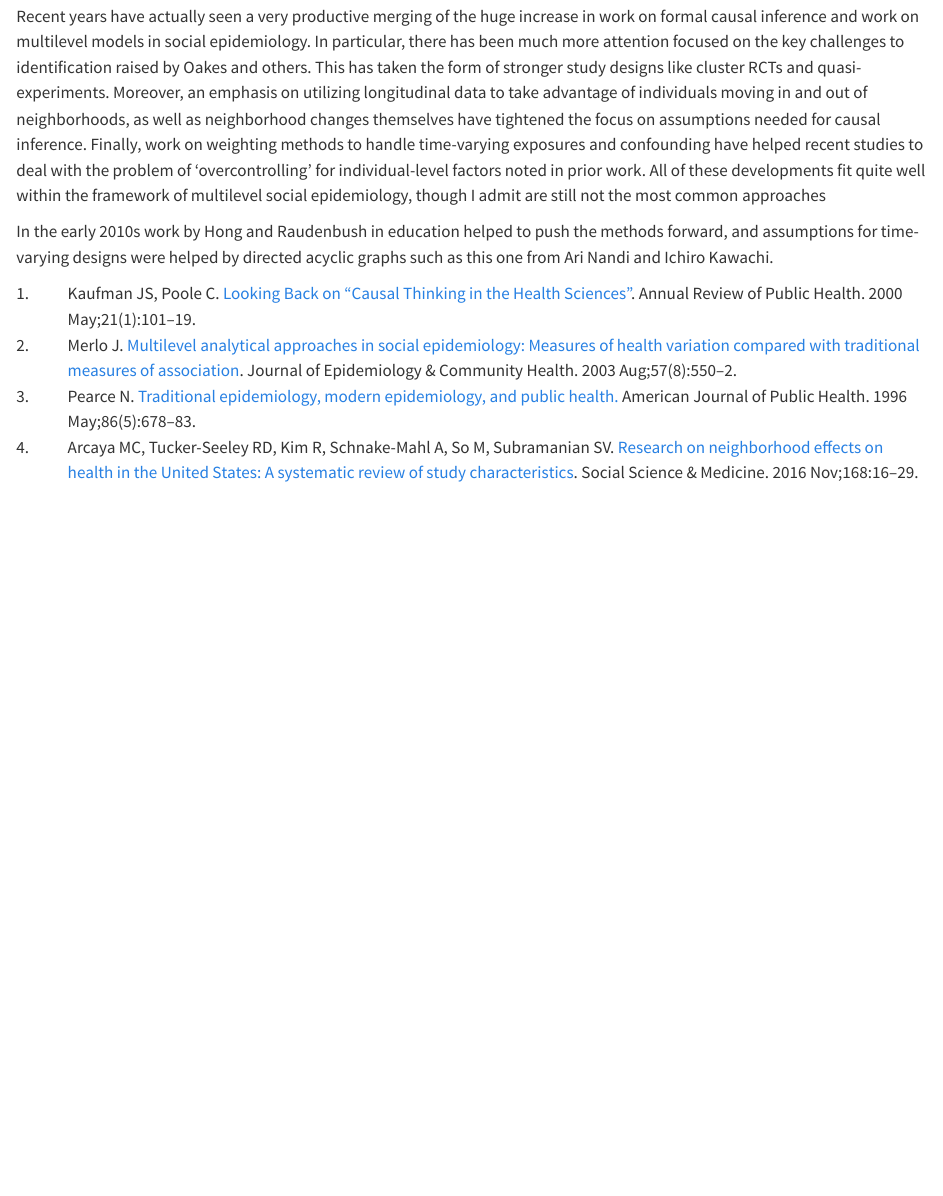
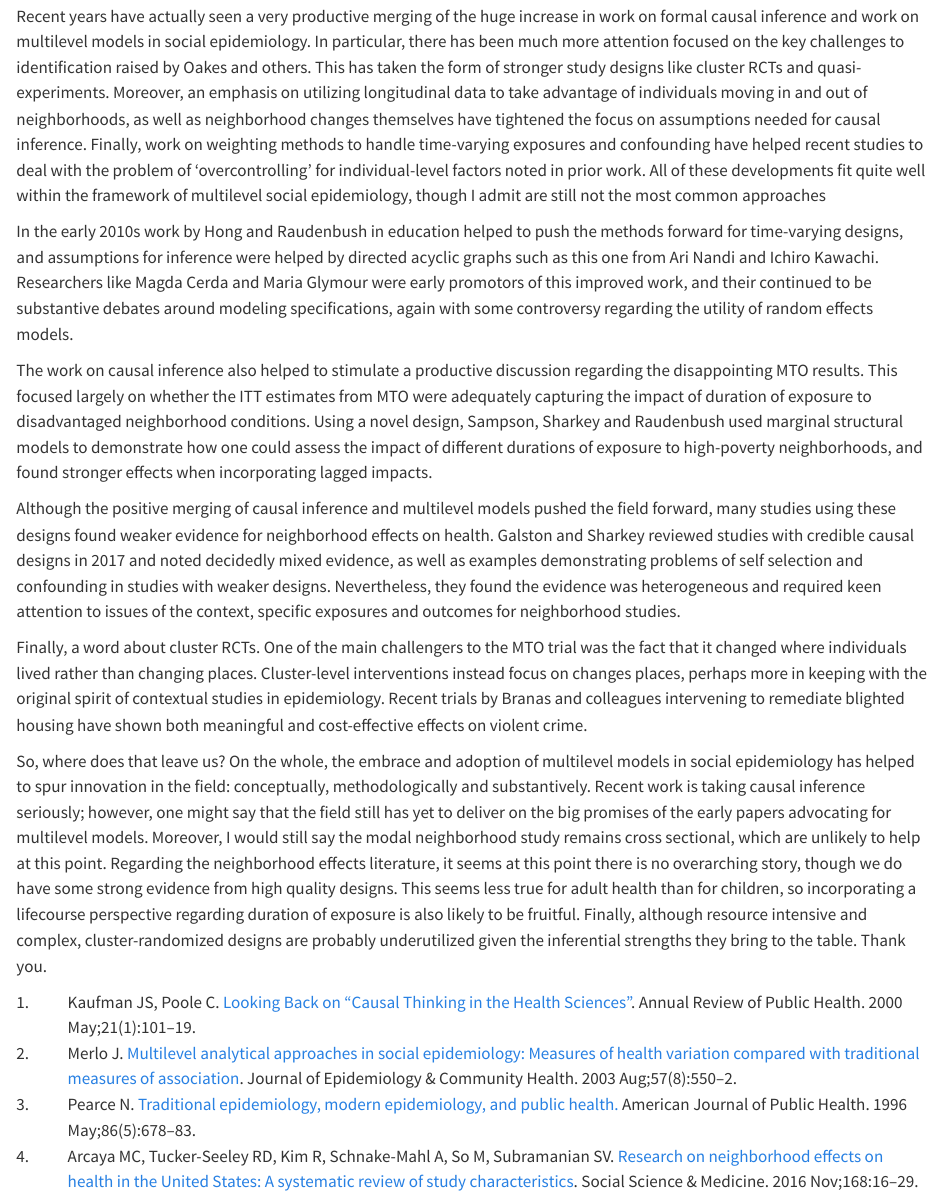
Before and after one commit to sbh4th/ser-mlm, a Quarto document (ser-mem-paper.qmd): the page in a window 1100 px wide, from 3680 px down. Rendered offline with R 4.5, knitr and Pandoc in place of Quarto, with nearby package versions.

Commit message:
Add notes for talk

```diff
--- a/ser-mem-paper.qmd
+++ b/ser-mem-paper.qmd
@@ -94,4 +94,13 @@ Which brings us now to Act 3: is there 'A Way Forward'?
 
 Recent years have actually seen a very productive merging of the huge increase in work on formal causal inference and work on multilevel models in social epidemiology. In particular, there has been much more attention focused on the key challenges to identification raised by Oakes and others. This has taken the form of stronger study designs like cluster RCTs and quasi-experiments. Moreover, an emphasis on utilizing longitudinal data to take advantage of individuals moving in and out of neighborhoods, as well as neighborhood changes themselves have tightened the focus on assumptions needed for causal inference. Finally, work on weighting methods to handle time-varying exposures and confounding have helped recent studies to deal with the problem of 'overcontrolling' for individual-level factors noted in prior work. All of these developments fit quite well within the framework of multilevel social epidemiology, though I admit are still not the most common approaches
 
-In the early 2010s work by Hong and Raudenbush in education helped to push the methods forward, and assumptions for time-varying designs were helped by directed acyclic graphs such as this one from Ari Nandi and Ichiro Kawachi.
+In the early 2010s work by Hong and Raudenbush in education helped to push the methods forward for time-varying designs, and assumptions for inference were helped by directed acyclic graphs such as this one from Ari Nandi and Ichiro Kawachi. Researchers like Magda Cerda and Maria Glymour were early promotors of this improved work, and their continued to be substantive debates around modeling specifications, again with some controversy regarding the utility of random effects models.
+
+The work on causal inference also helped to stimulate a productive discussion regarding the disappointing MTO results. This focused largely on whether the ITT estimates from MTO were adequately capturing the impact of duration of exposure to disadvantaged neighborhood conditions.
+Using a novel design, Sampson, Sharkey and Raudenbush used marginal structural models to demonstrate how one could assess the impact of different durations of exposure to high-poverty neighborhoods, and found stronger effects when incorporating lagged impacts.
+
+Although the positive merging of causal inference and multilevel models pushed the field forward, many studies using these designs found weaker evidence for neighborhood effects on health. Galston and Sharkey reviewed studies with credible causal designs in 2017 and noted decidedly mixed evidence, as well as examples demonstrating problems of self selection and confounding in studies with weaker designs. Nevertheless, they found the evidence was heterogeneous and required keen attention to issues of the context, specific exposures and outcomes for neighborhood studies.
+
+Finally, a word about cluster RCTs. One of the main challengers to the MTO trial was the fact that it changed where individuals lived rather than changing places. Cluster-level interventions instead focus on changes places, perhaps more in keeping with the original spirit of contextual studies in epidemiology. Recent trials by Branas and colleagues intervening to remediate blighted housing have shown both meaningful and cost-effective effects on violent crime.
+
+So, where does that leave us? On the whole, the embrace and adoption of multilevel models in social epidemiology has helped to spur innovation in the field: conceptually, methodologically and substantively. Recent work is taking causal inference seriously; however, one might say that the field still has yet to deliver on the big promises of the early papers advocating for multilevel models. Moreover, I would still say the modal neighborhood study remains cross sectional, which are unlikely to help at this point. Regarding the neighborhood effects literature, it seems at this point there is no overarching story, though we do have some strong evidence from high quality designs. This seems less true for adult health than for children, so incorporating a lifecourse perspective regarding duration of exposure is also likely to be fruitful. Finally, although resource intensive and complex, cluster-randomized designs are probably underutilized given the inferential strengths they bring to the table. Thank you.
```
Also changed, not shown: ser-mem-paper.html.
